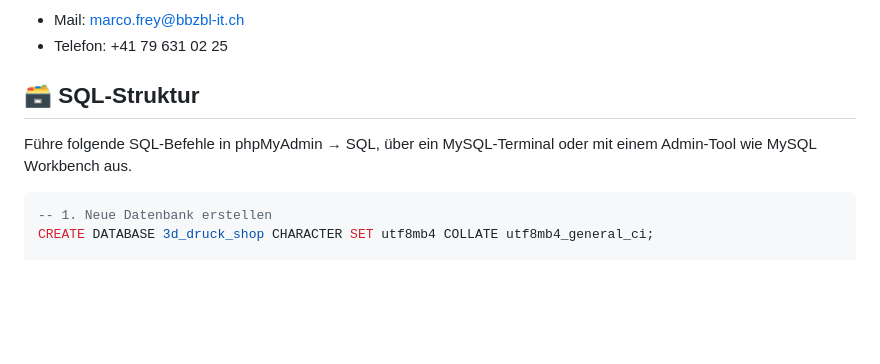
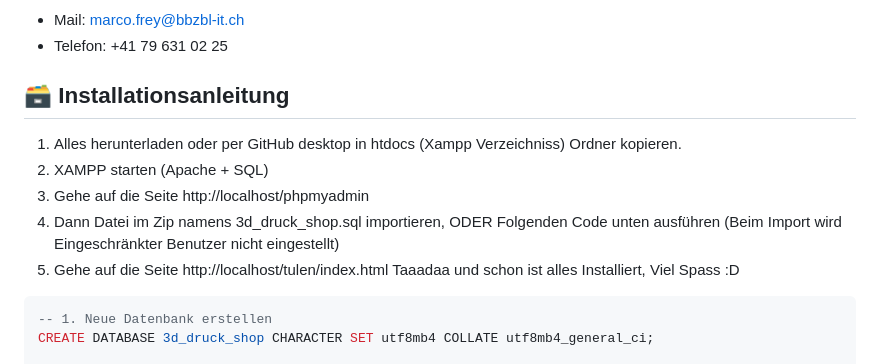
Before and after one commit to Shadow-Melchio/Modul151, a Markdown page: README.md, the part around the change. Rendered like a GitHub page; blank space fills up the shorter version.

Commit message:
UPDATE Installationsanleitung
Im README nochmals Installationsanleitung angepasst

````diff
--- a/README.md
+++ b/README.md
@@ -54,10 +54,14 @@ Modul 151 – Web-Applikationen mit Datenbankanbindung
 - Mail: marco.frey@bbzbl-it.ch
 - Telefon: +41 79 631 02 25
 
-## 🗃️ SQL-Struktur
+## 🗃️ Installationsanleitung
 
-Führe folgende SQL-Befehle in phpMyAdmin → SQL, über ein MySQL-Terminal oder mit einem Admin-Tool wie MySQL Workbench aus.
-
+1. Alles herunterladen oder per GitHub desktop in htdocs (Xampp Verzeichniss) Ordner kopieren.
+2. XAMPP starten (Apache + SQL)
+3. Gehe auf die Seite http://localhost/phpmyadmin
+4. Dann Datei im Zip namens 3d_druck_shop.sql importieren, ODER Folgenden Code unten ausführen  (Beim Import wird Eingeschränkter Benutzer nicht eingestellt)
+5. Gehe auf die Seite http://localhost/tulen/index.html
+Taaadaa und schon ist alles Installiert, Viel Spass :D
 
 ```sql
 -- 1. Neue Datenbank erstellen
````
